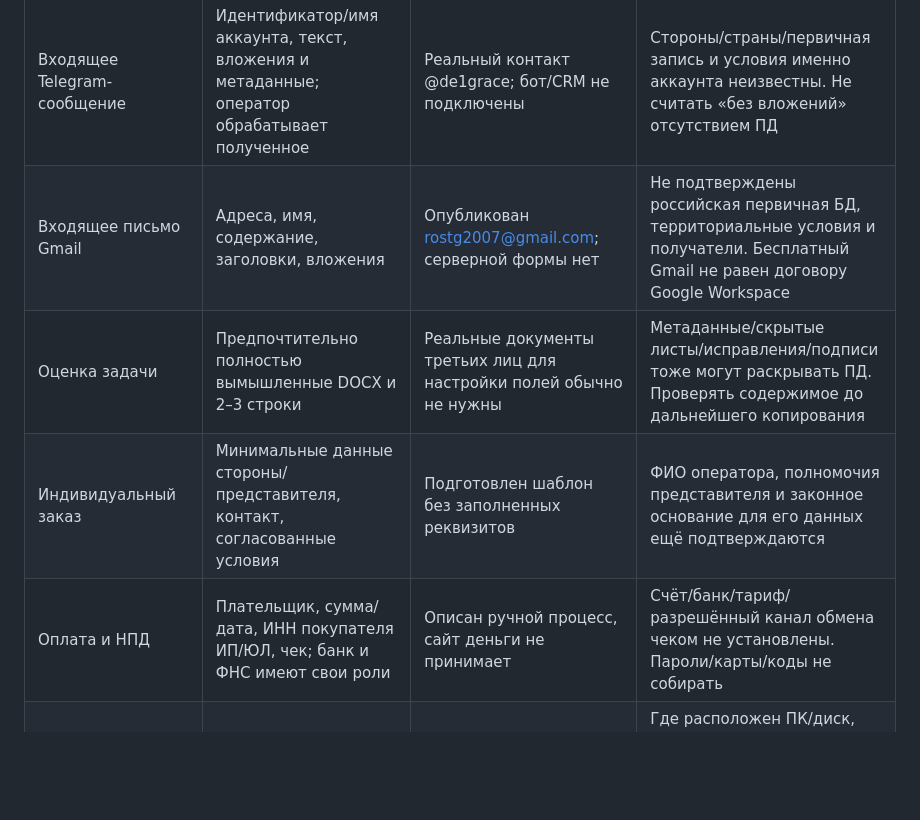
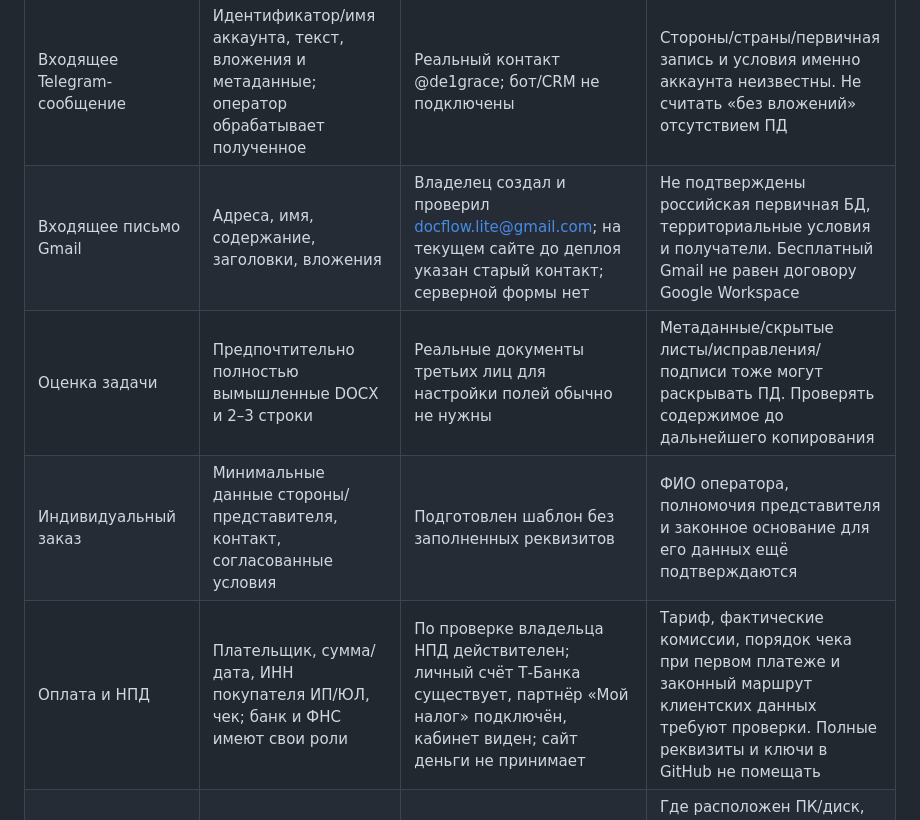
Before and after one commit to hothuman/docflow-lite, a Markdown page: docs/legal/02_Data_Processing_Map.md, the part around one of its changes. Rendered like a GitHub page; blank space fills up the shorter version.

```diff
--- a/docs/legal/02_Data_Processing_Map.md
+++ b/docs/legal/02_Data_Processing_Map.md
@@ -11,10 +11,10 @@
 | Форма имени/контакта/задачи | Будущие данные посетителя | Поля/submit disabled, backend отсутствует; connect-src/form-action 'none' | Разрешение на сбор, российское первичное хранилище, получатели, журналы согласия/обращений/удаления → отдельная реализация только после утверждения |
 | Переход по контакту | Сначала внешний сервис; сообщение отправляет сам посетитель | Кнопка не отправляет сообщение и не создаёт заявку в БД сайта | Самостоятельное действие посетителя не освобождает исполнителя от обязанностей по дальнейшей переписке |
 | Входящее Telegram-сообщение | Идентификатор/имя аккаунта, текст, вложения и метаданные; оператор обрабатывает полученное | Реальный контакт @de1grace; бот/CRM не подключены | Стороны/страны/первичная запись и условия именно аккаунта неизвестны. Не считать «без вложений» отсутствием ПД |
-| Входящее письмо Gmail | Адреса, имя, содержание, заголовки, вложения | Опубликован rostg2007@gmail.com; серверной формы нет | Не подтверждены российская первичная БД, территориальные условия и получатели. Бесплатный Gmail не равен договору Google Workspace |
+| Входящее письмо Gmail | Адреса, имя, содержание, заголовки, вложения | Владелец создал и проверил docflow.lite@gmail.com; на текущем сайте до деплоя указан старый контакт; серверной формы нет | Не подтверждены российская первичная БД, территориальные условия и получатели. Бесплатный Gmail не равен договору Google Workspace |
 | Оценка задачи | Предпочтительно полностью вымышленные DOCX и 2–3 строки | Реальные документы третьих лиц для настройки полей обычно не нужны | Метаданные/скрытые листы/исправления/подписи тоже могут раскрывать ПД. Проверять содержимое до дальнейшего копирования |
 | Индивидуальный заказ | Минимальные данные стороны/представителя, контакт, согласованные условия | Подготовлен шаблон без заполненных реквизитов | ФИО оператора, полномочия представителя и законное основание для его данных ещё подтверждаются |
-| Оплата и НПД | Плательщик, сумма/дата, ИНН покупателя ИП/ЮЛ, чек; банк и ФНС имеют свои роли | Описан ручной процесс, сайт деньги не принимает | Счёт/банк/тариф/разрешённый канал обмена чеком не установлены. Пароли/карты/коды не собирать |
+| Оплата и НПД | Плательщик, сумма/дата, ИНН покупателя ИП/ЮЛ, чек; банк и ФНС имеют свои роли | По проверке владельца НПД действителен; личный счёт Т-Банка существует, партнёр «Мой налог» подключён, кабинет виден; сайт деньги не принимает | Тариф, фактические комиссии, порядок чека при первом платеже и законный маршрут клиентских данных требуют проверки. Полные реквизиты и ключи в GitHub не помещать |
 | Рабочая папка и учёт | Синтетические примеры, профиль, результаты, минимальный журнал | Git ignore закрывает папки client-work/orders; заполненная CRM в GitHub не нужна | Где расположен ПК/диск, есть ли OneDrive/Google Drive/синхронизация/backup и кто имеет доступ → владелец фиксирует фактическое устройство/страну |
 | Локальное приложение у заказчика | Его таблицы и DOCX, его цели/основания | Автоматической отправки разработчику нет | Заказчик сам определяет законность своей обработки. Локальный режим не является сертификатом 152-ФЗ |
 | Реальные данные третьих лиц по отдельному заказу | Возможное поручение обработки от клиента | По умолчанию не принимаются | До получения: основание клиента, поручение ст. 6 ч. 3, перечень действий/целей/мер/возврата/инцидентов и проверенный маршрут |
```
Also changed, not shown: other parts of docs/legal/02_Data_Processing_Map.md (+13 -4 lines).
